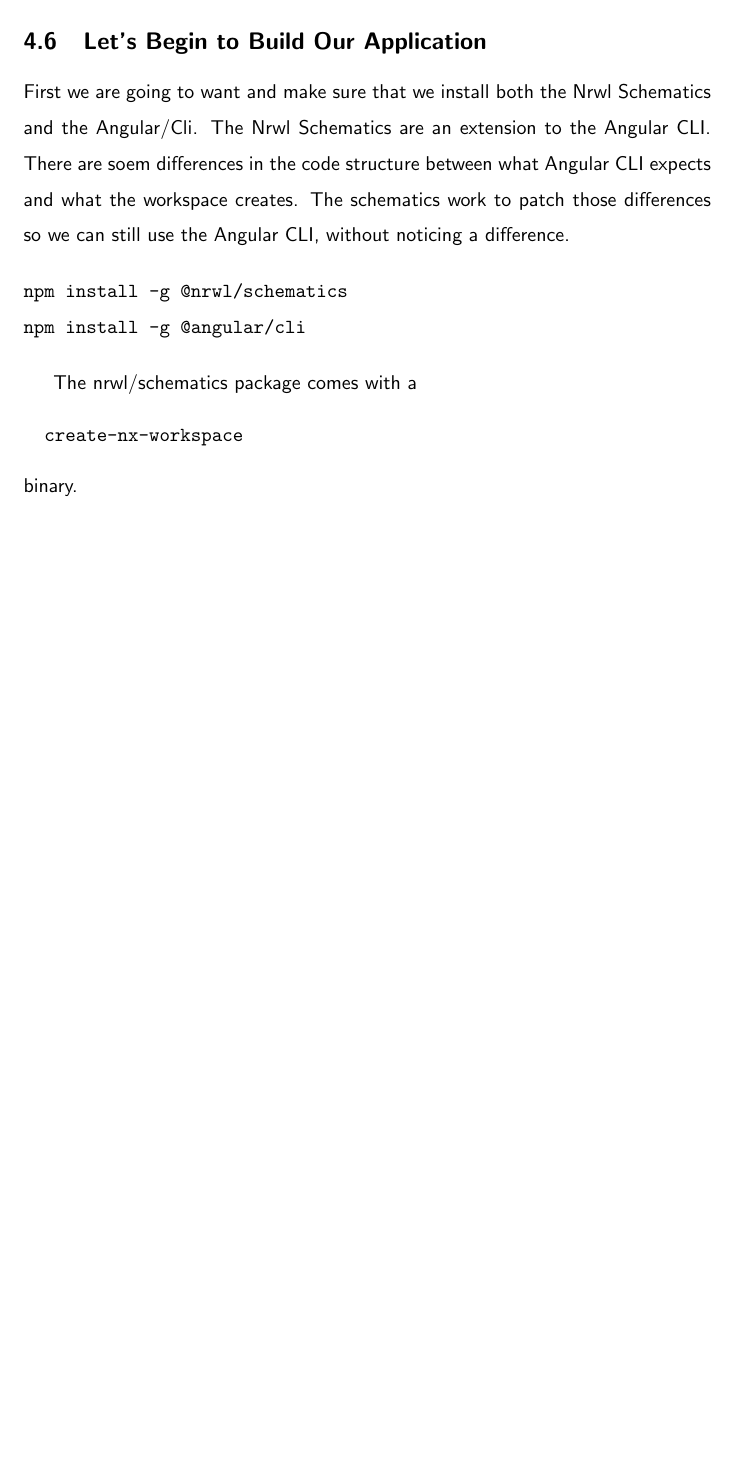
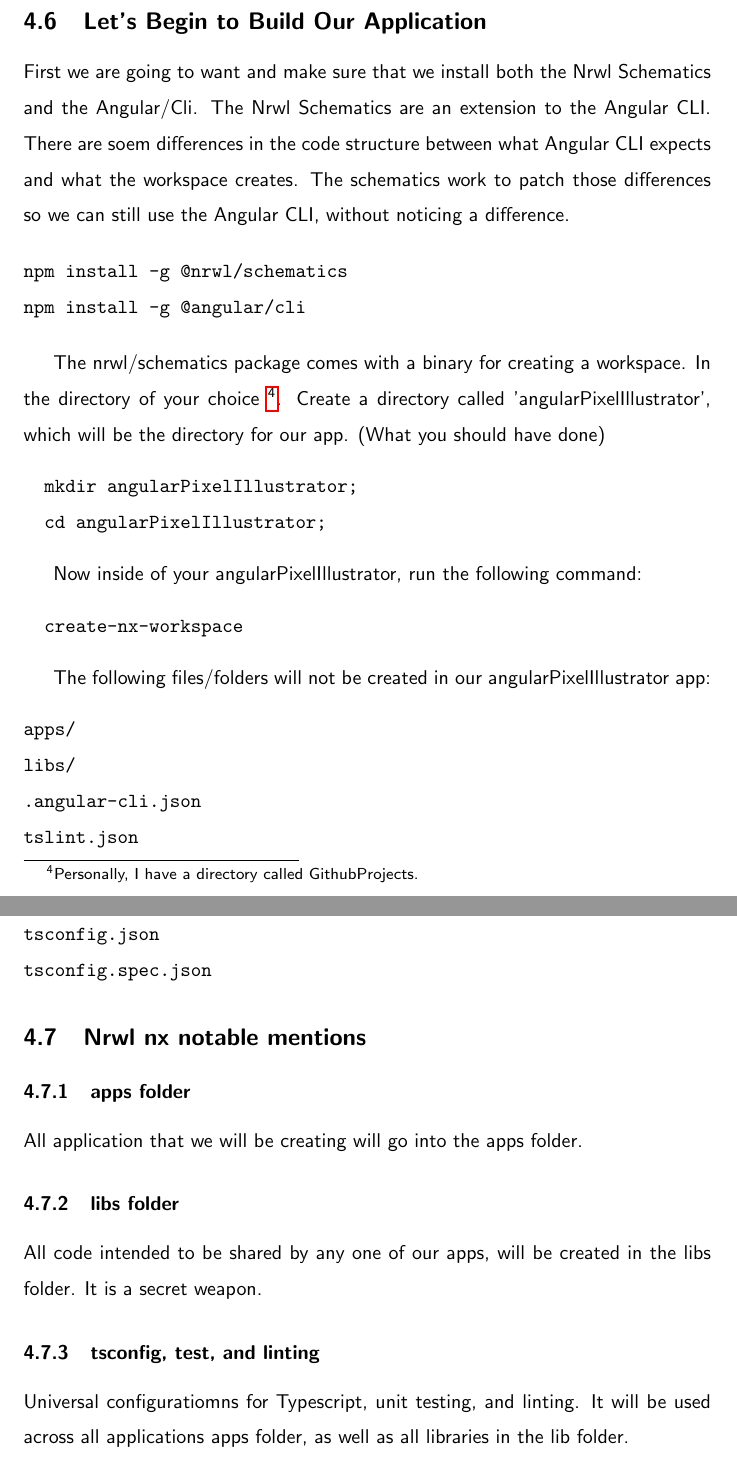
Before and after one commit to razroo/angular-content, a LaTeX document (main.tex, which reads nrwl/nrwl.tex): part of page 11 of 11 before the commit and two parts of pages 11 and 12 of 12 after it, the two joined at a grey line, cut so that both start at the same text, the shorter picture padded with empty space. Compiled offline with pdfLaTeX.

Commit message:
Add notable mentions for nrwl nx.

```diff
--- a/nrwl/nrwl.tex
+++ b/nrwl/nrwl.tex
@@ -99,9 +99,43 @@
 npm install -g @angular/cli
 \end{verbatim}
 
-The nrwl/schematics package comes with a
-\newcommand{\code}[1]{\texttt{hello}}
+The nrwl/schematics package comes with a binary for creating a workspace. In the
+directory of your choice \footnote{Personally, I have a directory called
+GithubProjects.}. Create a directory called 'angularPixelIllustrator', which will
+be the directory for our app.
+(What you should have done)
+\begin{verbatim}
+  mkdir angularPixelIllustrator;
+  cd angularPixelIllustrator;
+\end{verbatim}
+
+Now inside of your angularPixelIllustrator, run the following command:
 \begin{verbatim}
   create-nx-workspace
 \end{verbatim}
-binary.
+
+The following files/folders will not be created in our angularPixelIllustrator
+app:
+\begin{verbatim}
+apps/
+libs/
+.angular-cli.json
+tslint.json
+test.js
+tsconfig.json
+tsconfig.spec.json
+\end{verbatim}
+
+\subsection{Nrwl nx notable mentions}
+
+\subsubsection{apps folder}
+All application that we will be creating will go into the apps folder.
+
+\subsubsection{libs folder}
+All code intended to be shared by any one of our apps, will be created in the
+libs folder. It is a secret weapon.
+
+\subsubsection{tsconfig, test, and linting}
+Universal configuratiomns for Typescript, unit testing, and linting. It will
+be used across all applications apps folder, as well as all libraries in the lib
+folder.
```
